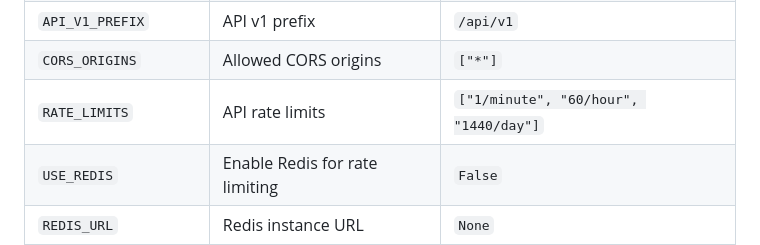
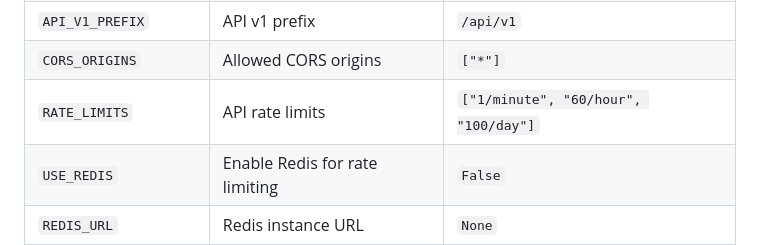
Before and after one commit to AliKHaliliT/Insight-Extractor-AI-Agent, a Markdown page: README.md, the part around the change. Drawn GitHub-style.

```diff
--- a/README.md
+++ b/README.md
@@ -87,7 +87,7 @@ Use a `.env` file to configure the application.
 | `UVICORN_LOG_LEVEL`   | Log level for Uvicorn server   | `INFO`                                |
 | `API_V1_PREFIX`       | API v1 prefix                  | `/api/v1`                             |
 | `CORS_ORIGINS`        | Allowed CORS origins           | `["*"]`                               |
-| `RATE_LIMITS`         | API rate limits                | `["1/minute", "60/hour", "1440/day"]` |
+| `RATE_LIMITS`         | API rate limits                | `["1/minute", "60/hour", "100/day"]` |
 | `USE_REDIS`           | Enable Redis for rate limiting | `False`                               |
 | `REDIS_URL`           | Redis instance URL             | `None`                                |
 | `STORAGE_TYPE`        | Storage type                   | `local`                               |
```
